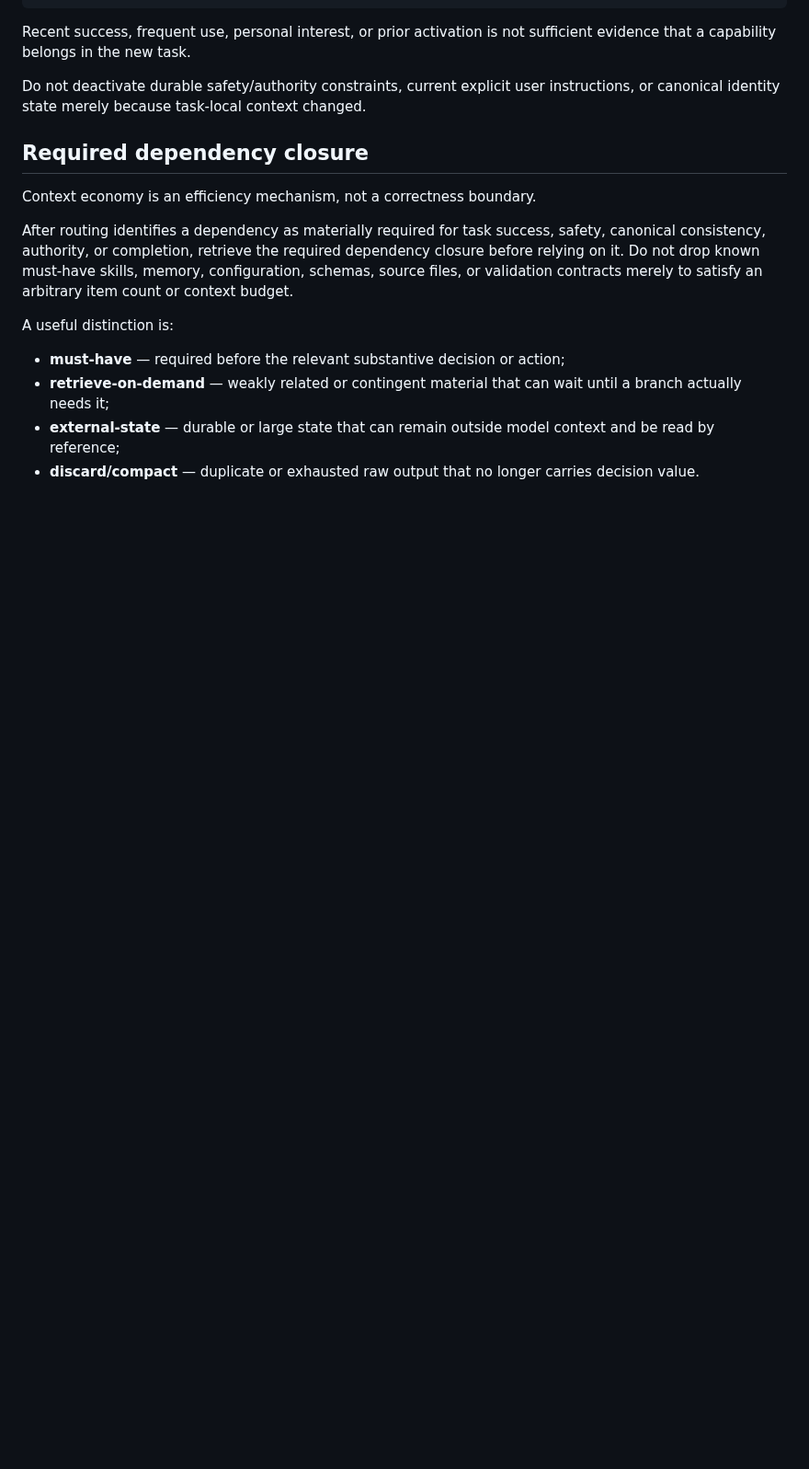
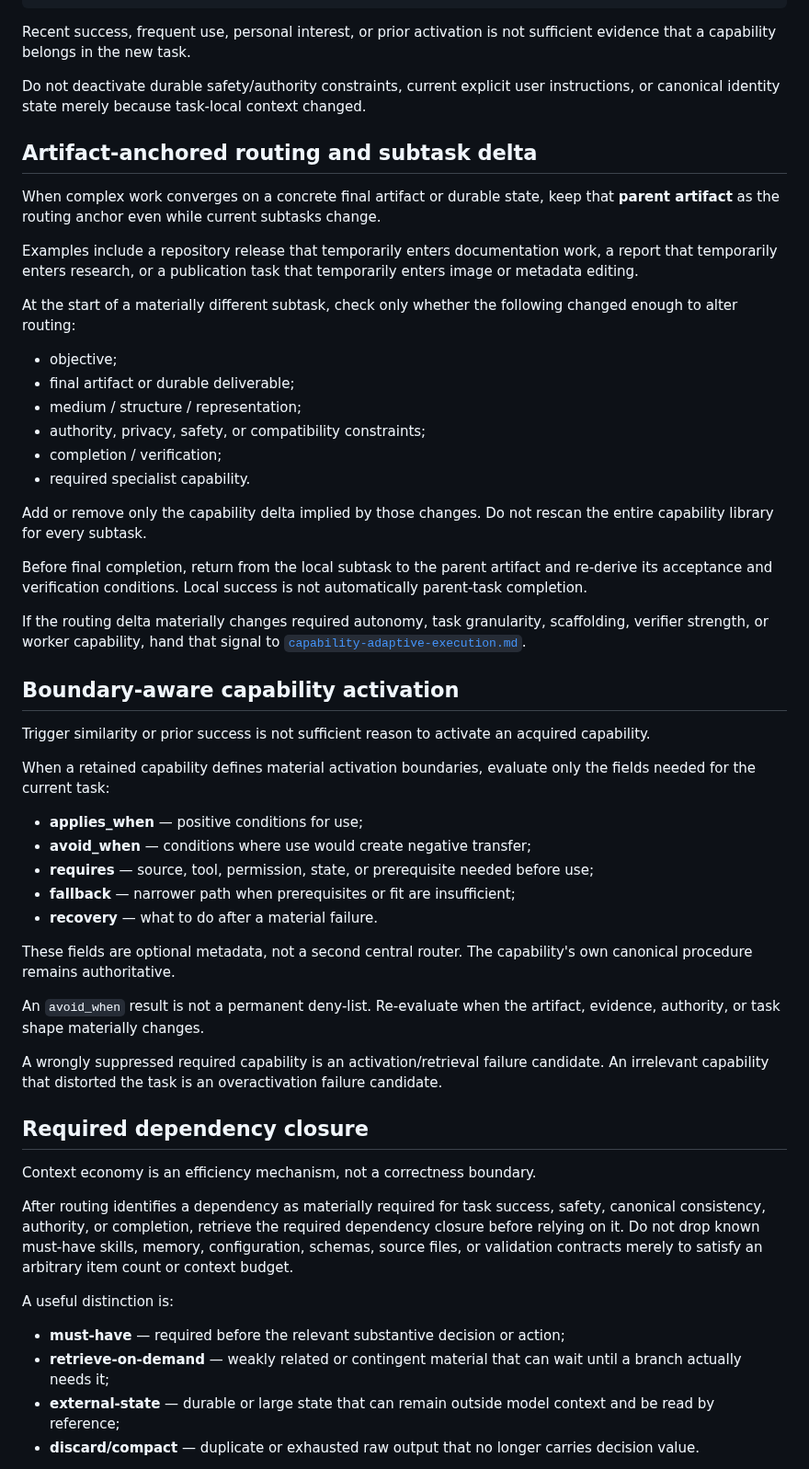
Before and after one commit to c-a-p-engineer/tsuzuri-harness, a Markdown page: function/contextual-activation.md, the part around the change. Shown at 92% size. GitHub-like rendering; blank space fills up the shorter version.

Commit message:
evolve(routing): add artifact delta and boundary-aware activation

```diff
--- a/function/contextual-activation.md
+++ b/function/contextual-activation.md
@@ -56,6 +56,45 @@ route from Task B
 Recent success, frequent use, personal interest, or prior activation is not sufficient evidence that a capability belongs in the new task.
 
 Do not deactivate durable safety/authority constraints, current explicit user instructions, or canonical identity state merely because task-local context changed.
+
+## Artifact-anchored routing and subtask delta
+
+When complex work converges on a concrete final artifact or durable state, keep that **parent artifact** as the routing anchor even while current subtasks change.
+
+Examples include a repository release that temporarily enters documentation work, a report that temporarily enters research, or a publication task that temporarily enters image or metadata editing.
+
+At the start of a materially different subtask, check only whether the following changed enough to alter routing:
+
+- objective;
+- final artifact or durable deliverable;
+- medium / structure / representation;
+- authority, privacy, safety, or compatibility constraints;
+- completion / verification;
+- required specialist capability.
+
+Add or remove only the capability delta implied by those changes. Do not rescan the entire capability library for every subtask.
+
+Before final completion, return from the local subtask to the parent artifact and re-derive its acceptance and verification conditions. Local success is not automatically parent-task completion.
+
+If the routing delta materially changes required autonomy, task granularity, scaffolding, verifier strength, or worker capability, hand that signal to [`capability-adaptive-execution.md`](capability-adaptive-execution.md).
+
+## Boundary-aware capability activation
+
+Trigger similarity or prior success is not sufficient reason to activate an acquired capability.
+
+When a retained capability defines material activation boundaries, evaluate only the fields needed for the current task:
+
+- **applies_when** — positive conditions for use;
+- **avoid_when** — conditions where use would create negative transfer;
+- **requires** — source, tool, permission, state, or prerequisite needed before use;
+- **fallback** — narrower path when prerequisites or fit are insufficient;
+- **recovery** — what to do after a material failure.
+
+These fields are optional metadata, not a second central router. The capability's own canonical procedure remains authoritative.
+
+An `avoid_when` result is not a permanent deny-list. Re-evaluate when the artifact, evidence, authority, or task shape materially changes.
+
+A wrongly suppressed required capability is an activation/retrieval failure candidate. An irrelevant capability that distorted the task is an overactivation failure candidate.
 
 ## Required dependency closure
 
```
